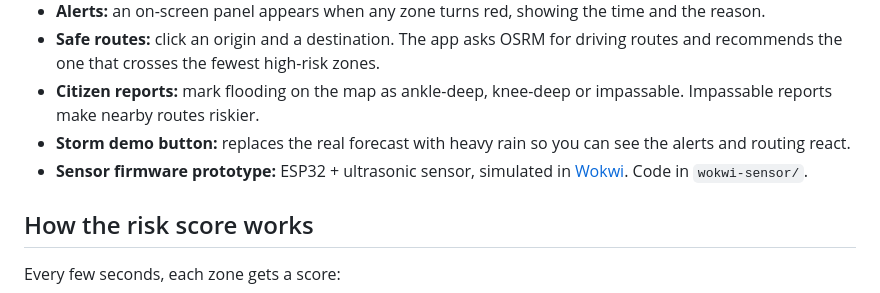
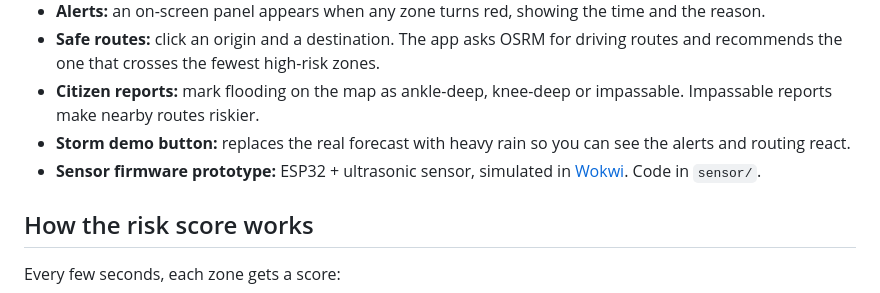
Before and after one commit to UwUmoment666/AlertaGYE, a Markdown page: README.md, the part around the change. Rendered like a GitHub page.

```diff
--- a/README.md
+++ b/README.md
@@ -16,7 +16,7 @@ Built for **Hack2Impact 2026** – Guayaquil heavy-rain challenge.
 - **Safe routes:** click an origin and a destination. The app asks OSRM for driving routes and recommends the one that crosses the fewest high-risk zones.
 - **Citizen reports:** mark flooding on the map as ankle-deep, knee-deep or impassable. Impassable reports make nearby routes riskier.
 - **Storm demo button:** replaces the real forecast with heavy rain so you can see the alerts and routing react.
-- **Sensor firmware prototype:** ESP32 + ultrasonic sensor, simulated in [Wokwi](https://wokwi.com/projects/478980965654087681). Code in `wokwi-sensor/`.
+- **Sensor firmware prototype:** ESP32 + ultrasonic sensor, simulated in [Wokwi](https://wokwi.com/projects/478980965654087681). Code in `sensor/`.
 
 ## How the risk score works
 
```
